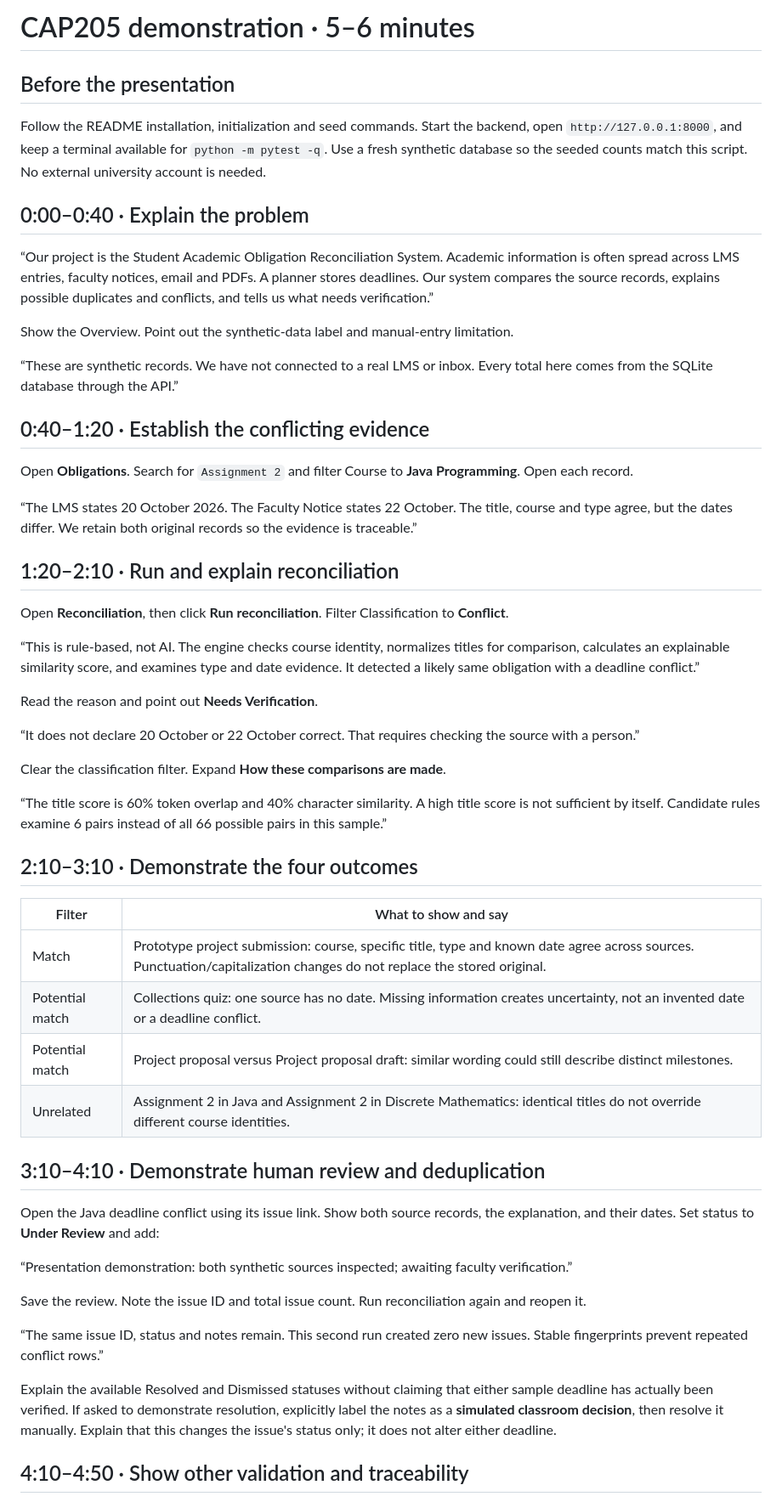
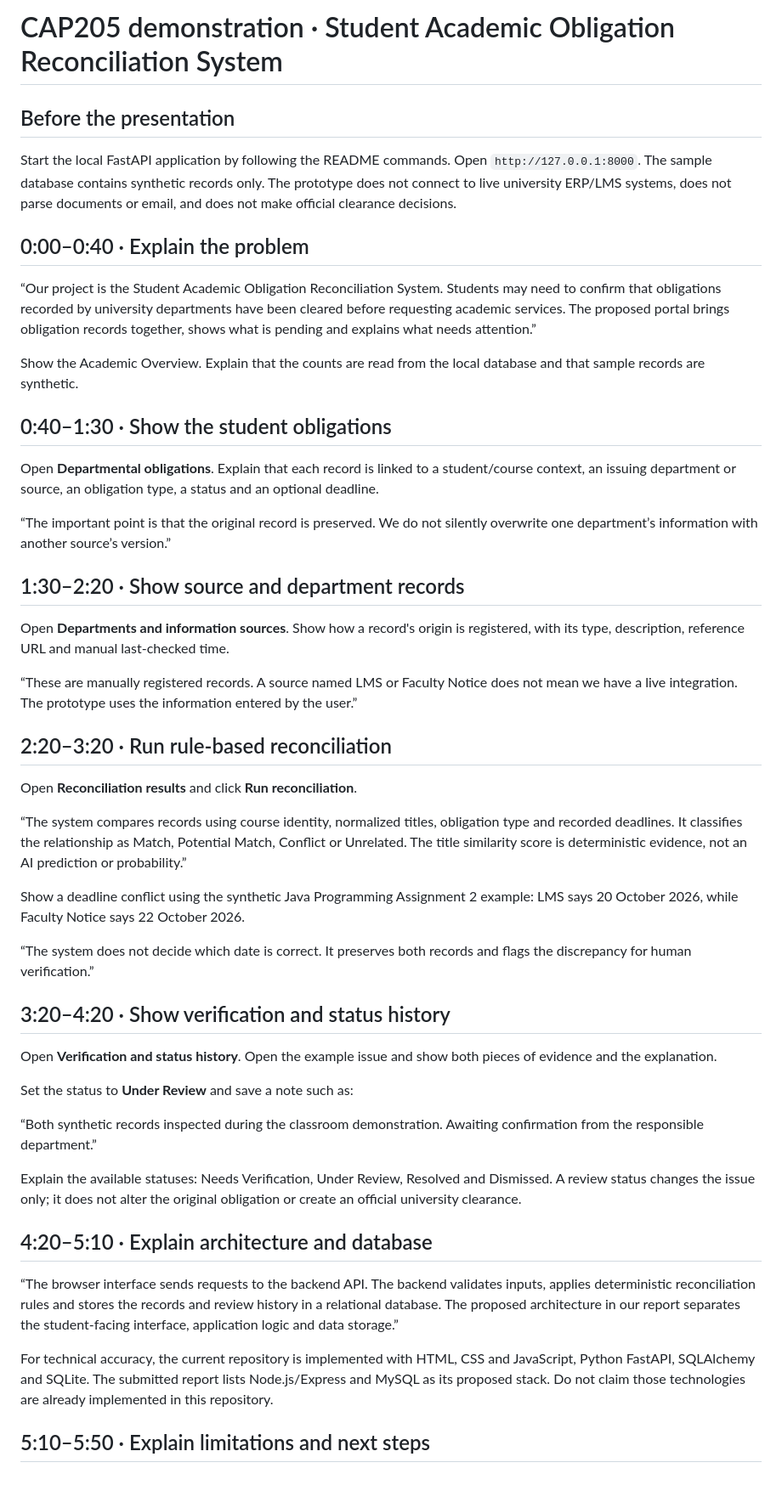
Before and after one commit to SidharthBhanot/cap205practice, a Markdown page: DEMO_SCRIPT.md, the part around one of its changes. Shown at 85% size. Drawn GitHub-style.

Commit message:
Align CAP205 demo script with submitted report and actual prototype

```diff
--- a/DEMO_SCRIPT.md
+++ b/DEMO_SCRIPT.md
@@ -1,57 +1,52 @@
-# CAP205 demonstration · 5–6 minutes
+# CAP205 demonstration · Student Academic Obligation Reconciliation System
 
 ## Before the presentation
 
-Follow the README installation, initialization and seed commands. Start the backend, open `http://127.0.0.1:8000`, and keep a terminal available for `python -m pytest -q`. Use a fresh synthetic database so the seeded counts match this script. No external university account is needed.
+Start the local FastAPI application by following the README commands. Open `http://127.0.0.1:8000`. The sample database contains synthetic records only. The prototype does not connect to live university ERP/LMS systems, does not parse documents or email, and does not make official clearance decisions.
 
 ## 0:00–0:40 · Explain the problem
 
-“Our project is the Student Academic Obligation Reconciliation System. Academic information is often spread across LMS entries, faculty notices, email and PDFs. A planner stores deadlines. Our system compares the source records, explains possible duplicates and conflicts, and tells us what needs verification.”
+“Our project is the Student Academic Obligation Reconciliation System. Students may need to confirm that obligations recorded by university departments have been cleared before requesting academic services. The proposed portal brings obligation records together, shows what is pending and explains what needs attention.”
 
-Show the Overview. Point out the synthetic-data label and manual-entry limitation.
+Show the Academic Overview. Explain that the counts are read from the local database and that sample records are synthetic.
 
-“These are synthetic records. We have not connected to a real LMS or inbox. Every total here comes from the SQLite database through the API.”
+## 0:40–1:30 · Show the student obligations
 
-## 0:40–1:20 · Establish the conflicting evidence
+Open **Departmental obligations**. Explain that each record is linked to a student/course context, an issuing department or source, an obligation type, a status and an optional deadline.
 
-Open **Obligations**. Search for `Assignment 2` and filter Course to **Java Programming**. Open each record.
+“The important point is that the original record is preserved. We do not silently overwrite one department’s information with another source’s version.”
 
-“The LMS states 20 October 2026. The Faculty Notice states 22 October. The title, course and type agree, but the dates differ. We retain both original records so the evidence is traceable.”
+## 1:30–2:20 · Show source and department records
 
-## 1:20–2:10 · Run and explain reconciliation
+Open **Departments and information sources**. Show how a record's origin is registered, with its type, description, reference URL and manual last-checked time.
 
-Open **Reconciliation**, then click **Run reconciliation**. Filter Classification to **Conflict**.
+“These are manually registered records. A source named LMS or Faculty Notice does not mean we have a live integration. The prototype uses the information entered by the user.”
 
-“This is rule-based, not AI. The engine checks course identity, normalizes titles for comparison, calculates an explainable similarity score, and examines type and date evidence. It detected a likely same obligation with a deadline conflict.”
+## 2:20–3:20 · Run rule-based reconciliation
 
-Read the reason and point out **Needs Verification**.
+Open **Reconciliation results** and click **Run reconciliation**.
 
-“It does not declare 20 October or 22 October correct. That requires checking the source with a person.”
+“The system compares records using course identity, normalized titles, obligation type and recorded deadlines. It classifies the relationship as Match, Potential Match, Conflict or Unrelated. The title similarity score is deterministic evidence, not an AI prediction or probability.”
 
-Clear the classification filter. Expand **How these comparisons are made**.
+Show a deadline conflict using the synthetic Java Programming Assignment 2 example: LMS says 20 October 2026, while Faculty Notice says 22 October 2026.
 
-“The title score is 60% token overlap and 40% character similarity. A high title score is not sufficient by itself. Candidate rules examine 6 pairs instead of all 66 possible pairs in this sample.”
+“The system does not decide which date is correct. It preserves both records and flags the discrepancy for human verification.”
 
-## 2:10–3:10 · Demonstrate the four outcomes
+## 3:20–4:20 · Show verification and status history
 
-| Filter | What to show and say |
-|---|---|
-| Match | Prototype project submission: course, specific title, type and known date agree across sources. Punctuation/capitalization changes do not replace the stored original. |
-| Potential match | Collections quiz: one source has no date. Missing information creates uncertainty, not an invented date or a deadline conflict. |
-| Potential match | Project proposal versus Project proposal draft: similar wording could still describe distinct milestones. |
-| Unrelated | Assignment 2 in Java and Assignment 2 in Discrete Mathematics: identical titles do not override different course identities. |
+Open **Verification and status history**. Open the example issue and show both pieces of evidence and the explanation.
 
-## 3:10–4:10 · Demonstrate human review and deduplication
+Set the status to **Under Review** and save a note such as:
 
-Open the Java deadline conflict using its issue link. Show both source records, the explanation, and their dates. Set status to **Under Review** and add:
+“Both synthetic records inspected during the classroom demonstration. Awaiting confirmation from the responsible department.”
 
-“Presentation demonstration: both synthetic sources inspected; awaiting faculty verification.”
+Explain the available statuses: Needs Verification, Under Review, Resolved and Dismissed. A review status changes the issue only; it does not alter the original obligation or create an official university clearance.
 
-Save the review. Note the issue ID and total issue count. Run reconciliation again and reopen it.
+## 4:20–5:10 · Explain architecture and database
 
-“The same issue ID, status and notes remain. This second run created zero new issues. Stable fingerprints prevent repeated conflict rows.”
+“The browser interface sends requests to the backend API. The backend validates inputs, applies deterministic reconciliation rules and stores the records and review history in a relational database. The proposed architecture in our report separates the student-facing interface, application logic and data storage.”
 
-Explain the available Resolved and Dismissed statuses without claiming that either sample deadline has actually been verified. If asked to demonstrate resolution, explicitly label the notes as a **simulated classroom decision**, then resolve it manually. Explain that this changes the issue's status only; it does not alter either deadline.
+For technical accuracy, the current repository is implemented with HTML, CSS and JavaScript, Python FastAPI, SQLAlchemy and SQLite. The submitted report lists Node.js/Express and MySQL as its proposed stack. Do not claim those technologies are already implemented in this repository.
 
-## 4:10–4:50 · Show other validation and traceability
+## 5:10–5:50 · Explain limitations and next steps
 
```
Also changed, not shown: other parts of DEMO_SCRIPT.md (+13 -31 lines).
